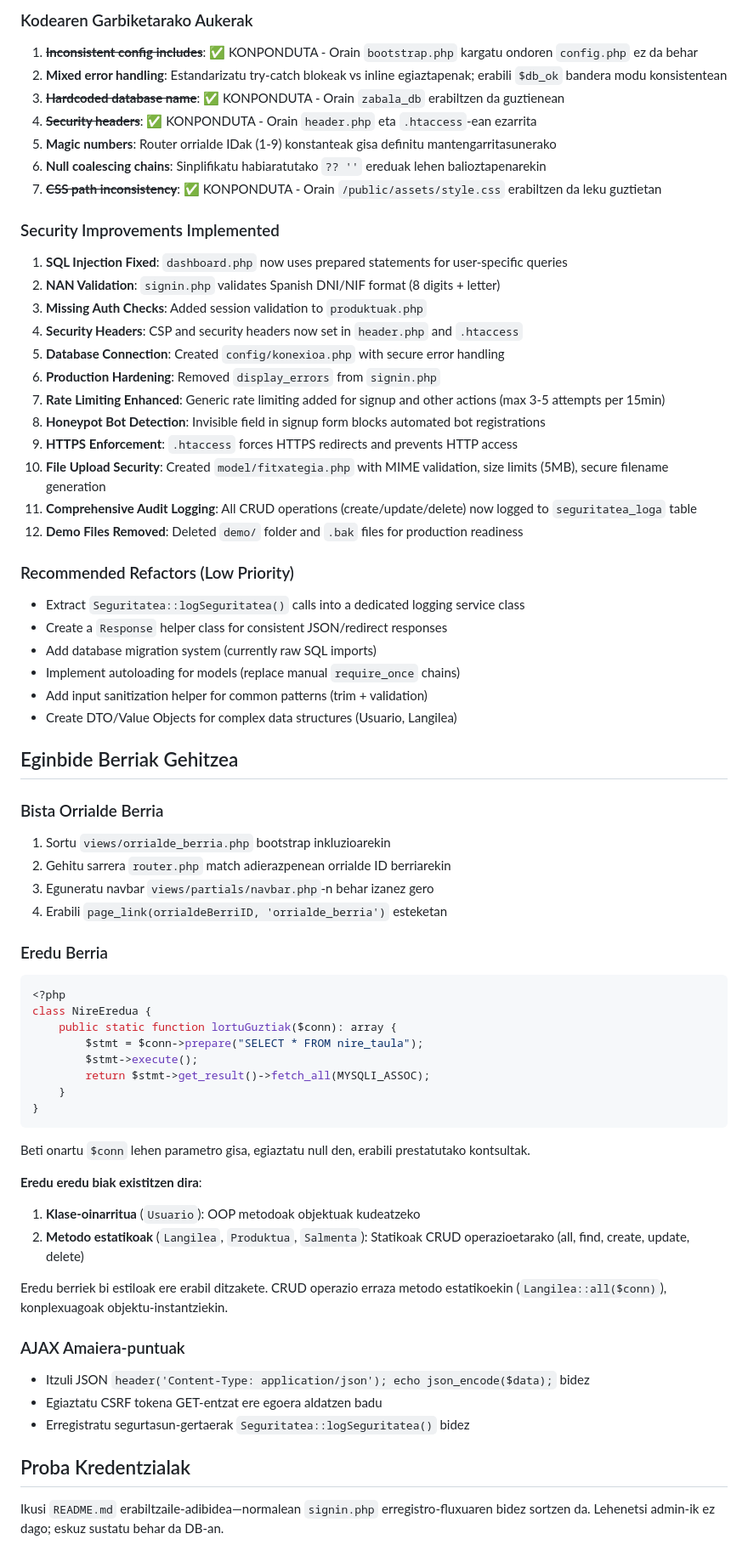
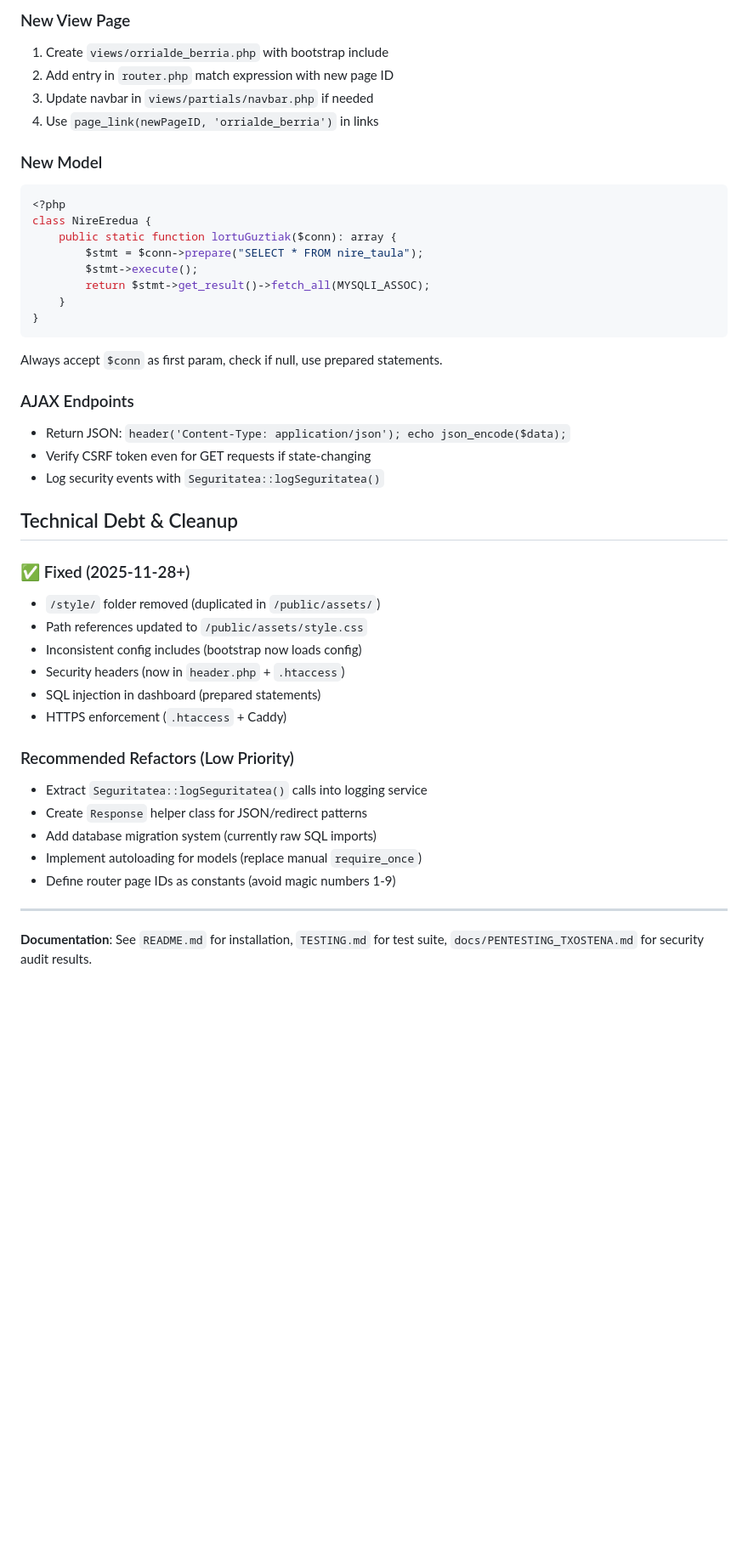
Before and after one commit to delgadoirene-star/ERRONKA-1, a Markdown page: .github/copilot-instructions.md, the part around one of its changes. Shown at 85% size. Drawn GitHub-style; blank space fills up the shorter version.

````diff
--- a/.github/copilot-instructions.md
+++ b/.github/copilot-instructions.md
@@ -233,44 +213,11 @@ Edo eskuz eguneratu DB-a: `UPDATE usuario SET rol='admin' WHERE email='user@exam
 
-### Kodearen Garbiketarako Aukerak
-1. **~~Inconsistent config includes~~**: ✅ KONPONDUTA - Orain `bootstrap.php` kargatu ondoren `config.php` ez da behar
-2. **Mixed error handling**: Estandarizatu try-catch blokeak vs inline egiaztapenak; erabili `$db_ok` bandera modu konsistentean
-3. **~~Hardcoded database name~~**: ✅ KONPONDUTA - Orain `zabala_db` erabiltzen da guztienean
-4. **~~Security headers~~**: ✅ KONPONDUTA - Orain `header.php` eta `.htaccess`-ean ezarrita
-5. **Magic numbers**: Router orrialde IDak (1-9) konstanteak gisa definitu mantengarritasunerako
-6. **Null coalescing chains**: Sinplifikatu habiaratutako `?? ''` ereduak lehen balioztapenarekin
-7. **~~CSS path inconsistency~~**: ✅ KONPONDUTA - Orain `/public/assets/style.css` erabiltzen da leku guztietan
+### New View Page
+1. Create `views/orrialde_berria.php` with bootstrap include
+2. Add entry in `router.php` match expression with new page ID
+3. Update navbar in `views/partials/navbar.php` if needed
+4. Use `page_link(newPageID, 'orrialde_berria')` in links
 
-### Security Improvements Implemented
-1. **SQL Injection Fixed**: `dashboard.php` now uses prepared statements for user-specific queries
-2. **NAN Validation**: `signin.php` validates Spanish DNI/NIF format (8 digits + letter)
-3. **Missing Auth Checks**: Added session validation to `produktuak.php`
-4. **Security Headers**: CSP and security headers now set in `header.php` and `.htaccess`
-5. **Database Connection**: Created `config/konexioa.php` with secure error handling
-6. **Production Hardening**: Removed `display_errors` from `signin.php`
-7. **Rate Limiting Enhanced**: Generic rate limiting added for signup and other actions (max 3-5 attempts per 15min)
-8. **Honeypot Bot Detection**: Invisible field in signup form blocks automated bot registrations
-9. **HTTPS Enforcement**: `.htaccess` forces HTTPS redirects and prevents HTTP access
-10. **File Upload Security**: Created `model/fitxategia.php` with MIME validation, size limits (5MB), secure filename generation
-11. **Comprehensive Audit Logging**: All CRUD operations (create/update/delete) now logged to `seguritatea_loga` table
-12. **Demo Files Removed**: Deleted `demo/` folder and `.bak` files for production readiness
-
-### Recommended Refactors (Low Priority)
-- Extract `Seguritatea::logSeguritatea()` calls into a dedicated logging service class
-- Create a `Response` helper class for consistent JSON/redirect responses
-- Add database migration system (currently raw SQL imports)
-- Implement autoloading for models (replace manual `require_once` chains)
-- Add input sanitization helper for common patterns (trim + validation)
-- Create DTO/Value Objects for complex data structures (Usuario, Langilea)
-
-## Eginbide Berriak Gehitzea
-
-### Bista Orrialde Berria
-1. Sortu `views/orrialde_berria.php` bootstrap inkluzioarekin
-2. Gehitu sarrera `router.php` match adierazpenean orrialde ID berriarekin
-3. Eguneratu navbar `views/partials/navbar.php`-n behar izanez gero
-4. Erabili `page_link(orrialdeBerriID, 'orrialde_berria')` esteketan
-
-### Eredu Berria
+### New Model
 ```php
 <?php
 class NireEredua {
@@ -281,18 +228,30 @@ class NireEredua {
     }
 }
 ```
-Beti onartu `$conn` lehen parametro gisa, egiaztatu null den, erabili prestatutako kontsultak.
+Always accept `$conn` as first param, check if null, use prepared statements.
 
-**Eredu eredu biak existitzen dira**:
-1. **Klase-oinarritua** (`Usuario`): OOP metodoak objektuak kudeatzeko
-2. **Metodo estatikoak** (`Langilea`, `Produktua`, `Salmenta`): Statikoak CRUD operazioetarako (all, find, create, update, delete)
+### AJAX Endpoints
+- Return JSON: `header('Content-Type: application/json'); echo json_encode($data);`
+- Verify CSRF token even for GET requests if state-changing
+- Log security events with `Seguritatea::logSeguritatea()`
 
-Eredu berriek bi estiloak ere erabil ditzakete. CRUD operazio erraza metodo estatikoekin (`Langilea::all($conn)`), konplexuagoak objektu-instantziekin.
+## Technical Debt & Cleanup
 
-### AJAX Amaiera-puntuak
-- Itzuli JSON `header('Content-Type: application/json'); echo json_encode($data);` bidez
-- Egiaztatu CSRF tokena GET-entzat ere egoera aldatzen badu
-- Erregistratu segurtasun-gertaerak `Seguritatea::logSeguritatea()` bidez
+### ✅ Fixed (2025-11-28+)
+- `/style/` folder removed (duplicated in `/public/assets/`)
+- Path references updated to `/public/assets/style.css`
+- Inconsistent config includes (bootstrap now loads config)
+- Security headers (now in `header.php` + `.htaccess`)
+- SQL injection in dashboard (prepared statements)
+- HTTPS enforcement (`.htaccess` + Caddy)
 
-## Proba Kredentzialak
-Ikusi `README.md` erabiltzaile-adibidea—normalean `signin.php` erregistro-fluxuaren bidez sortzen da. Lehenetsi admin-ik ez dago; eskuz sustatu behar da DB-an.
+### Recommended Refactors (Low Priority)
+- Extract `Seguritatea::logSeguritatea()` calls into logging service
+- Create `Response` helper class for JSON/redirect patterns
+- Add database migration system (currently raw SQL imports)
+- Implement autoloading for models (replace manual `require_once`)
+- Define router page IDs as constants (avoid magic numbers 1-9)
+
+---
+
+**Documentation**: See `README.md` for installation, `TESTING.md` for test suite, `docs/PENTESTING_TXOSTENA.md` for security audit results.
````
Also changed, not shown: other parts of .github/copilot-instructions.md (+161 -181 lines).
